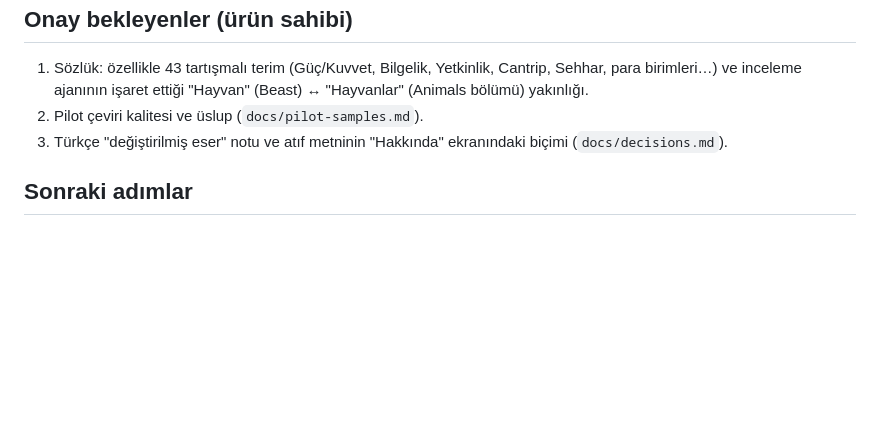
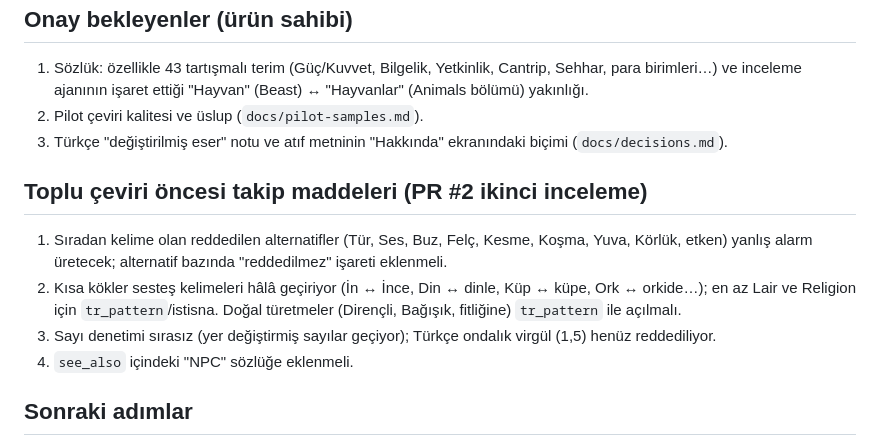
Before and after one commit to sberkan09/gm-cebi, a Markdown page: docs/status.md, the part around the change. Drawn GitHub-style; blank space fills up the shorter version.

Commit message:
docs: list follow-ups from the second review
Co-Authored-By: Claude Opus 5.5 <noreply@anthropic.com>
Claude-Session: https://claude.ai/code/session_01X4d32uigW85TwEwz8JVuQk

```diff
--- a/docs/status.md
+++ b/docs/status.md
@@ -61,6 +61,13 @@ olmadığı için atlanıyor.
 2. Pilot çeviri kalitesi ve üslup (`docs/pilot-samples.md`).
 3. Türkçe "değiştirilmiş eser" notu ve atıf metninin "Hakkında" ekranındaki biçimi (`docs/decisions.md`).
 
+## Toplu çeviri öncesi takip maddeleri (PR #2 ikinci inceleme)
+
+1. Sıradan kelime olan reddedilen alternatifler (Tür, Ses, Buz, Felç, Kesme, Koşma, Yuva, Körlük, etken) yanlış alarm üretecek; alternatif bazında "reddedilmez" işareti eklenmeli.
+2. Kısa kökler sesteş kelimeleri hâlâ geçiriyor (İn ↔ İnce, Din ↔ dinle, Küp ↔ küpe, Ork ↔ orkide…); en az Lair ve Religion için `tr_pattern`/istisna. Doğal türetmeler (Dirençli, Bağışık, fitliğine) `tr_pattern` ile açılmalı.
+3. Sayı denetimi sırasız (yer değiştirmiş sayılar geçiyor); Türkçe ondalık virgül (1,5) henüz reddediliyor.
+4. `see_also` içindeki "NPC" sözlüğe eklenmeli.
+
 ## Sonraki adımlar
 
 - Sözlük kararlarından sonra `translate qc` ile pilotu yeniden denetle, düzeltmeleri uygula.
```
